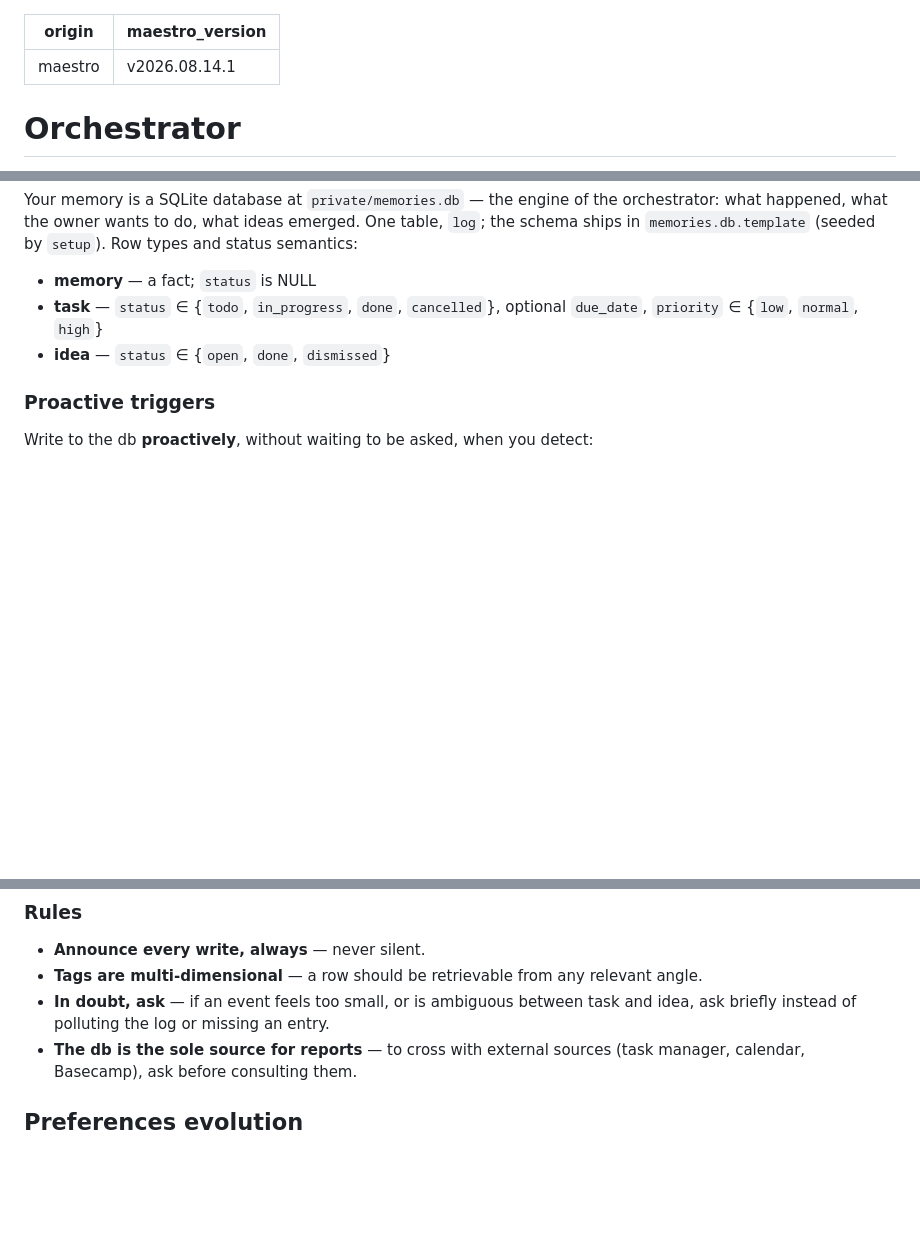
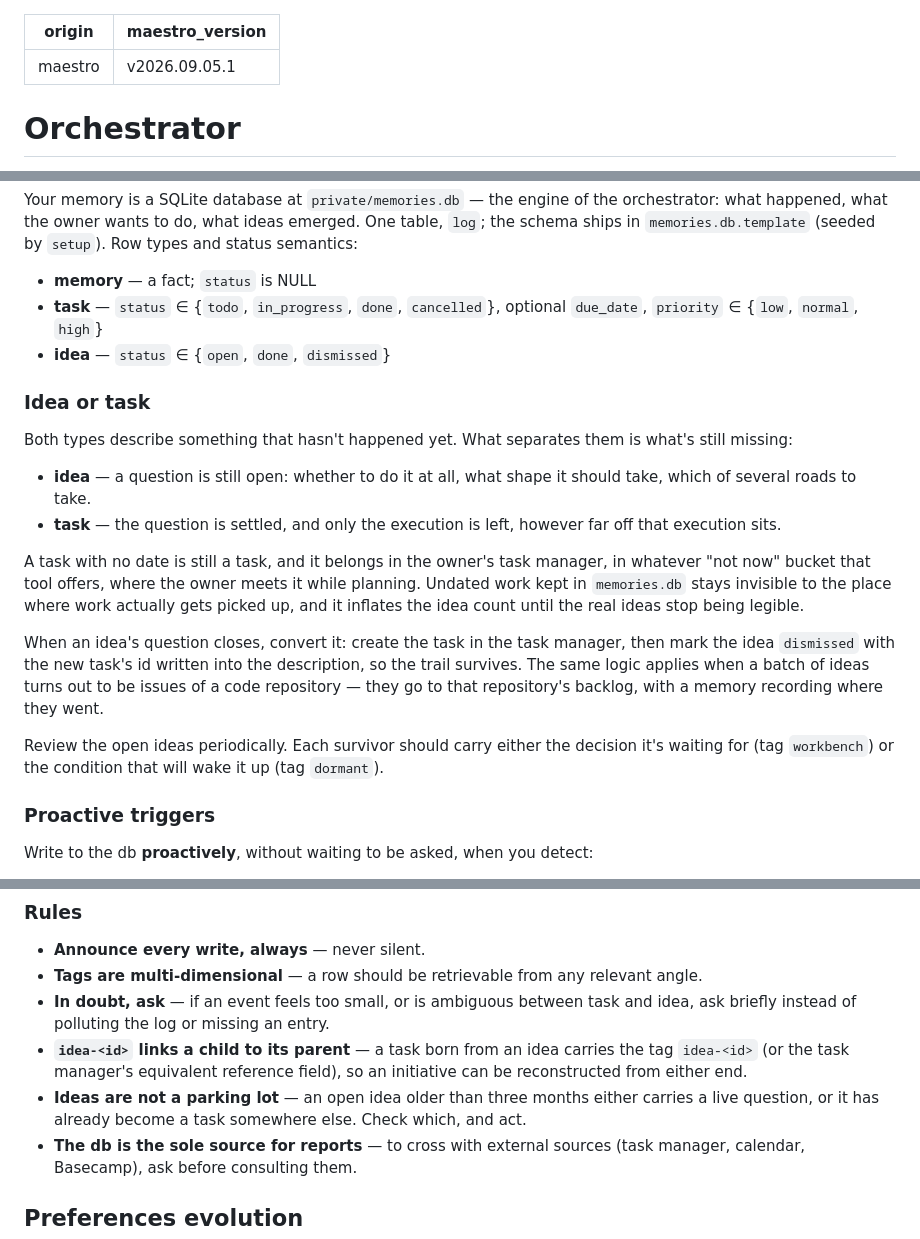
Before and after one commit to spleenteo/maestro, a Markdown page: CLAUDE.md, 3 parts joined by grey strips. GitHub-like rendering; blank space fills up the shorter version.

```diff
--- a/CLAUDE.md
+++ b/CLAUDE.md
@@ -1,6 +1,6 @@
 ---
 origin: maestro
-maestro_version: v2026.08.14.1
+maestro_version: v2026.09.05.1
 ---
 
 # Orchestrator
@@ -189,6 +189,19 @@ Your memory is a SQLite database at `private/memories.db` — the engine of the
 - **task** — `status` ∈ {`todo`, `in_progress`, `done`, `cancelled`}, optional `due_date`, `priority` ∈ {`low`, `normal`, `high`}
 - **idea** — `status` ∈ {`open`, `done`, `dismissed`}
 
+### Idea or task
+
+Both types describe something that hasn't happened yet. What separates them is what's still missing:
+
+- **idea** — a question is still open: whether to do it at all, what shape it should take, which of several roads to take.
+- **task** — the question is settled, and only the execution is left, however far off that execution sits.
+
+A task with no date is still a task, and it belongs in the owner's task manager, in whatever "not now" bucket that tool offers, where the owner meets it while planning. Undated work kept in `memories.db` stays invisible to the place where work actually gets picked up, and it inflates the idea count until the real ideas stop being legible.
+
+When an idea's question closes, convert it: create the task in the task manager, then mark the idea `dismissed` with the new task's id written into the description, so the trail survives. The same logic applies when a batch of ideas turns out to be issues of a code repository — they go to that repository's backlog, with a memory recording where they went.
+
+Review the open ideas periodically. Each survivor should carry either the decision it's waiting for (tag `workbench`) or the condition that will wake it up (tag `dormant`).
+
 ### Proactive triggers
 
 Write to the db **proactively**, without waiting to be asked, when you detect:
@@ -248,6 +261,8 @@ If the machine has Ollama + uv installed, `bin/mem` exposes a semantic layer ove
 - **Announce every write, always** — never silent.
 - **Tags are multi-dimensional** — a row should be retrievable from any relevant angle.
 - **In doubt, ask** — if an event feels too small, or is ambiguous between task and idea, ask briefly instead of polluting the log or missing an entry.
+- **`idea-<id>` links a child to its parent** — a task born from an idea carries the tag `idea-<id>` (or the task manager's equivalent reference field), so an initiative can be reconstructed from either end.
+- **Ideas are not a parking lot** — an open idea older than three months either carries a live question, or it has already become a task somewhere else. Check which, and act.
 - **The db is the sole source for reports** — to cross with external sources (task manager, calendar, Basecamp), ask before consulting them.
 
 ## Preferences evolution
```
Also changed, not shown: CHANGELOG.md (+22 -0 lines).
